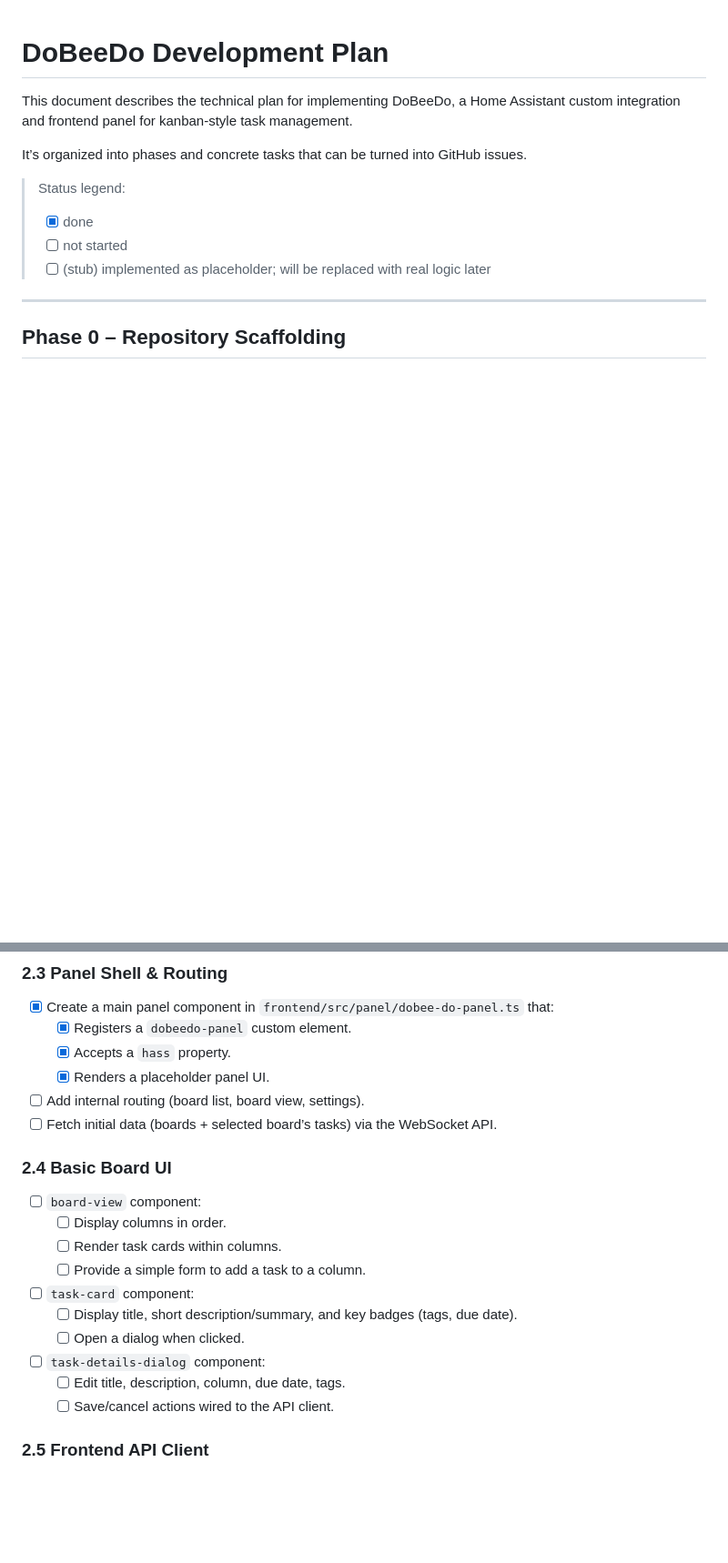
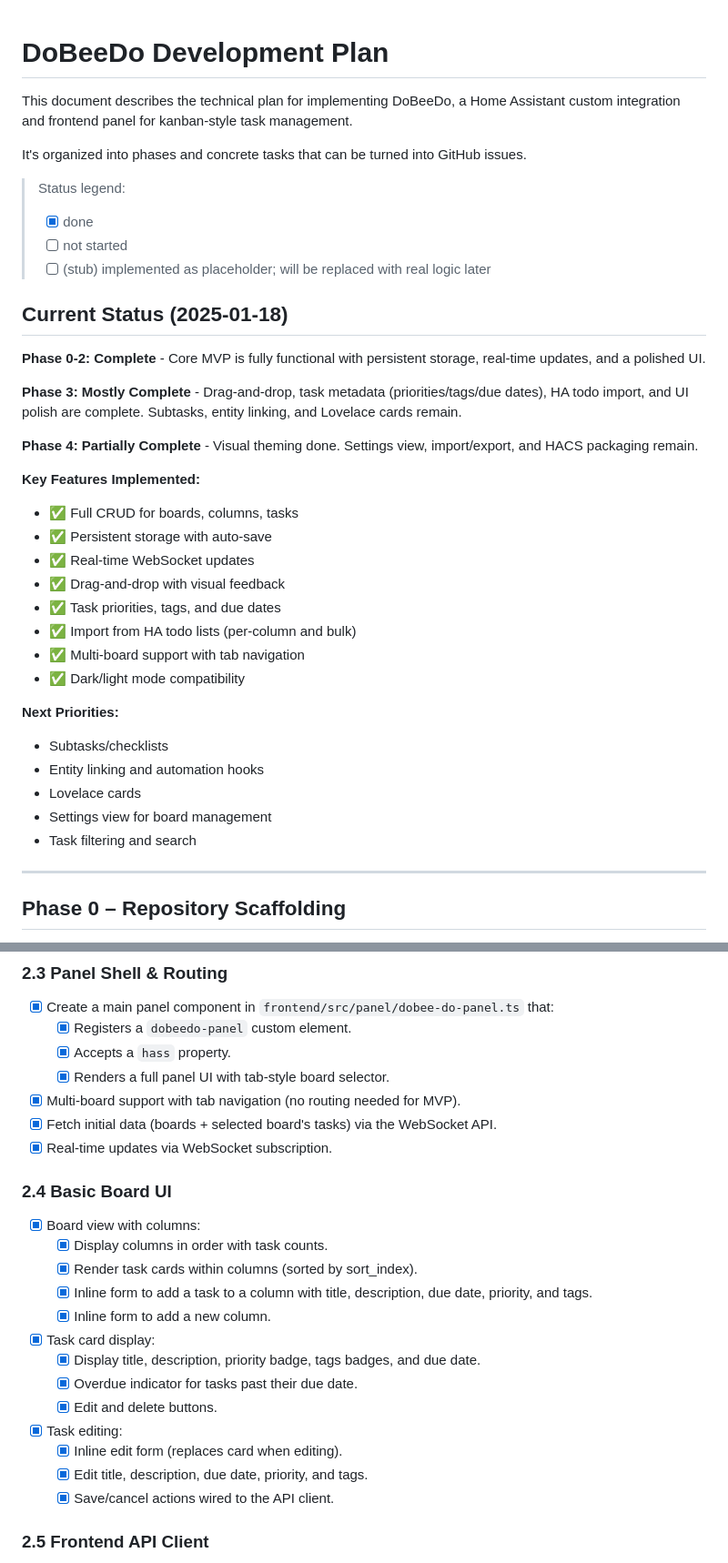
Before and after one commit to aknarts/DoBeeDo, a Markdown page: docs/DEVELOPMENT_PLAN.md, 2 parts joined by grey strips. Shown at 91% size. Drawn GitHub-style; blank space fills up the shorter version.

```diff
--- a/docs/DEVELOPMENT_PLAN.md
+++ b/docs/DEVELOPMENT_PLAN.md
@@ -2,12 +2,37 @@
 
 This document describes the technical plan for implementing DoBeeDo, a Home Assistant custom integration and frontend panel for kanban-style task management.
 
-It’s organized into phases and concrete tasks that can be turned into GitHub issues.
+It's organized into phases and concrete tasks that can be turned into GitHub issues.
 
 > Status legend:
 > - [x] done
 > - [ ] not started
 > - [ ] (stub) implemented as placeholder; will be replaced with real logic later
+
+## Current Status (2025-01-18)
+
+**Phase 0-2: Complete** - Core MVP is fully functional with persistent storage, real-time updates, and a polished UI.
+
+**Phase 3: Mostly Complete** - Drag-and-drop, task metadata (priorities/tags/due dates), HA todo import, and UI polish are complete. Subtasks, entity linking, and Lovelace cards remain.
+
+**Phase 4: Partially Complete** - Visual theming done. Settings view, import/export, and HACS packaging remain.
+
+**Key Features Implemented:**
+- ✅ Full CRUD for boards, columns, tasks
+- ✅ Persistent storage with auto-save
+- ✅ Real-time WebSocket updates
+- ✅ Drag-and-drop with visual feedback
+- ✅ Task priorities, tags, and due dates
+- ✅ Import from HA todo lists (per-column and bulk)
+- ✅ Multi-board support with tab navigation
+- ✅ Dark/light mode compatibility
+
+**Next Priorities:**
+- Subtasks/checklists
+- Entity linking and automation hooks
+- Lovelace cards
+- Settings view for board management
+- Task filtering and search
 
 ---
 
@@ -147,22 +172,26 @@ Under `tests/components/dobeedo/`:
 - [x] Create a main panel component in `frontend/src/panel/dobee-do-panel.ts` that:
   - [x] Registers a `dobeedo-panel` custom element.
   - [x] Accepts a `hass` property.
-  - [x] Renders a placeholder panel UI.
-- [ ] Add internal routing (board list, board view, settings).
-- [ ] Fetch initial data (boards + selected board’s tasks) via the WebSocket API.
+  - [x] Renders a full panel UI with tab-style board selector.
+- [x] Multi-board support with tab navigation (no routing needed for MVP).
+- [x] Fetch initial data (boards + selected board's tasks) via the WebSocket API.
+- [x] Real-time updates via WebSocket subscription.
 
 ### 2.4 Basic Board UI
 
-- [ ] `board-view` component:
-  - [ ] Display columns in order.
-  - [ ] Render task cards within columns.
-  - [ ] Provide a simple form to add a task to a column.
-- [ ] `task-card` component:
-  - [ ] Display title, short description/summary, and key badges (tags, due date).
-  - [ ] Open a dialog when clicked.
-- [ ] `task-details-dialog` component:
-  - [ ] Edit title, description, column, due date, tags.
-  - [ ] Save/cancel actions wired to the API client.
+- [x] Board view with columns:
+  - [x] Display columns in order with task counts.
+  - [x] Render task cards within columns (sorted by sort_index).
+  - [x] Inline form to add a task to a column with title, description, due date, priority, and tags.
+  - [x] Inline form to add a new column.
+- [x] Task card display:
+  - [x] Display title, description, priority badge, tags badges, and due date.
+  - [x] Overdue indicator for tasks past their due date.
+  - [x] Edit and delete buttons.
+- [x] Task editing:
+  - [x] Inline edit form (replaces card when editing).
+  - [x] Edit title, description, due date, priority, and tags.
+  - [x] Save/cancel actions wired to the API client.
 
 ### 2.5 Frontend API Client
 
```
Also changed, not shown: other parts of docs/DEVELOPMENT_PLAN.md (+57 -9 lines), CLAUDE.md (+12 -4 lines).
